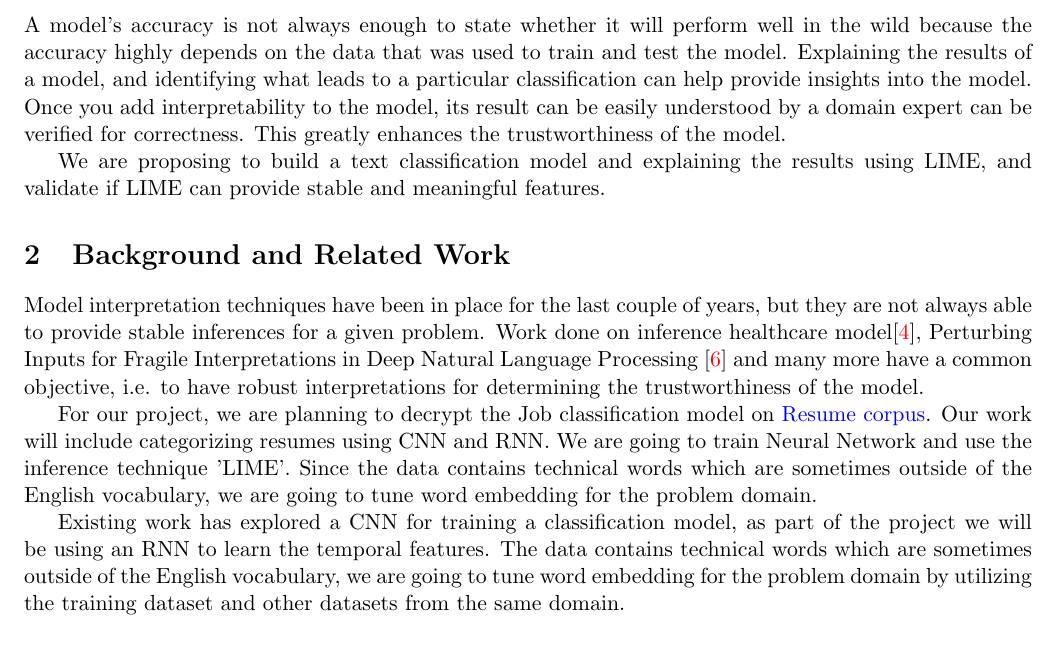
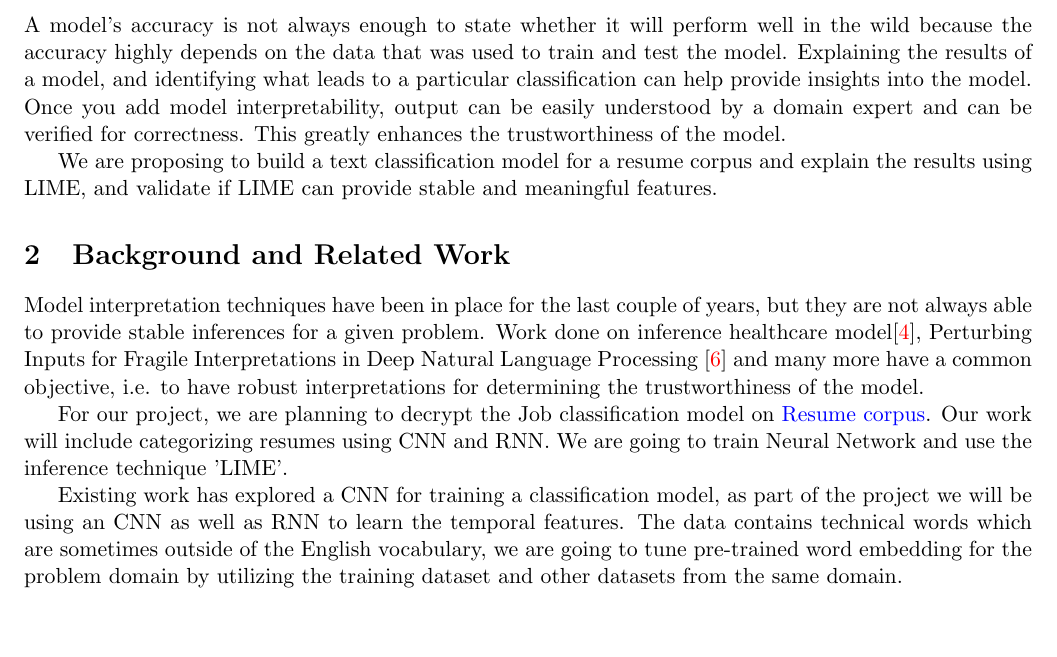
Before and after one commit to nimishbajaj/ExplainableAI, a LaTeX document (proposal.tex): part of page 1 of 3, cut so that both start at the same text, the shorter picture padded with empty space. Compiled offline with pdfLaTeX.

Commit message:
Update proposal.tex
Last Changes

```diff
--- a/proposal.tex
+++ b/proposal.tex
@@ -130,11 +130,10 @@
 
 A model's accuracy is not always enough to state whether it will perform well in the wild because the accuracy highly depends on the data that was used to train and test the model.
 Explaining the results of a model, and identifying what leads to a particular classification can help provide insights into the model.
-Once you add interpretability to the model, its result can be easily understood by a domain expert can be verified for correctness. This greatly enhances the trustworthiness of the model.
+Once you add model interpretability, output can be easily understood by a domain expert and can be verified for correctness. This greatly enhances the trustworthiness of the model.
 
 
-We are proposing to build a text classification model and explaining the results using LIME, and validate if LIME can provide stable and meaningful features.
-
+We are proposing to build a text classification model for a resume corpus and explain the results using LIME, and validate if LIME can provide stable and meaningful features.
 
 %% TODO: write your background and related work
 %% Must contain:
@@ -147,10 +146,11 @@ We are proposing to build a text classification model and explaining the results
 Model interpretation techniques have been in place for the last couple of years, but they are not always able to provide stable inferences for a given problem.
 Work done on inference healthcare model\cite{Rasheed2021}, Perturbing Inputs for Fragile Interpretations in Deep Natural Language Processing \cite{sinha2021perturbing} and many more have a common objective, i.e. to have robust interpretations for determining the trustworthiness of the model.
 
-For our project, we are planning to decrypt the Job classification model on \href{https://github.com/florex/resume_corpus/blob/master/resumes_corpus.zip}{Resume corpus}. Our work will include categorizing resumes using CNN and RNN. We are going to train Neural Network and use the inference technique 'LIME'. Since the data contains technical words which are sometimes outside of the English vocabulary, we are going to tune word embedding for the problem domain.
+For our project, we are planning to decrypt the Job classification model on \href{https://github.com/florex/resume_corpus/blob/master/resumes_corpus.zip}{Resume corpus}. Our work will include categorizing resumes using CNN and RNN. We are going to train Neural Network and use the inference technique 'LIME'.
+%%Since the data contains technical words which are sometimes outside of the English vocabulary, we are going to tune word embedding for the problem domain.
 
 
-Existing work has explored a CNN for training a classification model, as part of the project we will be using an RNN to learn the temporal features. The data contains technical words which are sometimes outside of the English vocabulary, we are going to tune word embedding for the problem domain by utilizing the training dataset and other datasets from the same domain.
+Existing work has explored a CNN for training a classification model, as part of the project we will be using an CNN as well as RNN to learn the temporal features. The data contains technical words which are sometimes outside of the English vocabulary, we are going to tune pre-trained word embedding for the problem domain by utilizing the training dataset and other datasets from the same domain.
 
 
 % TODO:
```
